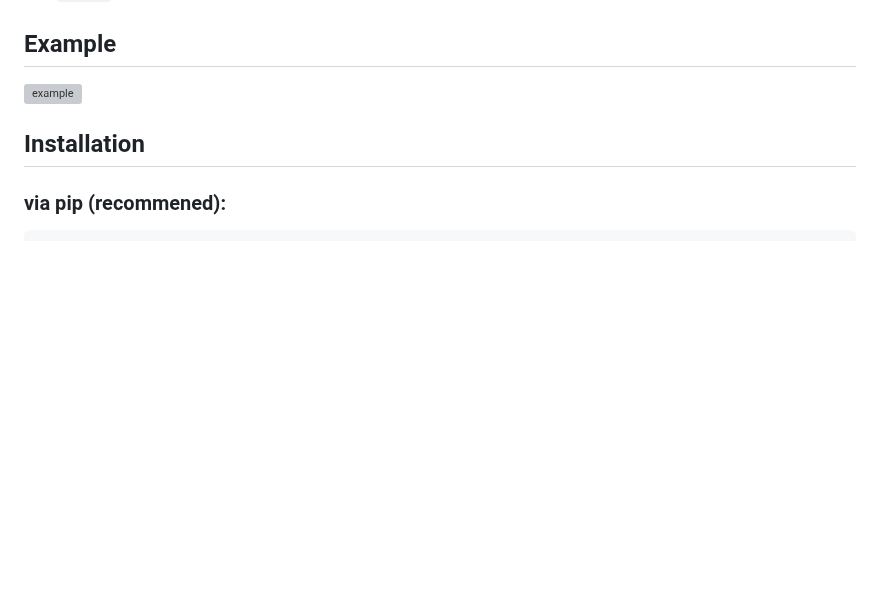
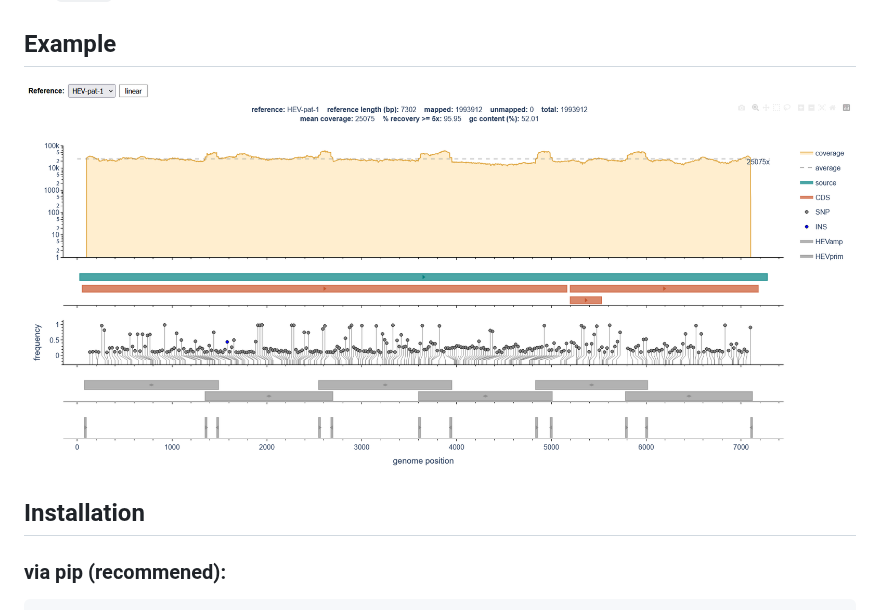
Before and after one commit to jonas-fuchs/BAMdash, a Markdown page: README.md, the part around the change. Drawn GitHub-style; pictures changed too: example.png (added); blank space fills up the shorter version; grey boxes are pictures that could not be loaded.

Commit message:
added new example

```diff
--- a/README.md
+++ b/README.md
@@ -56,7 +56,7 @@ The nomenclature for the aminoacid effect is pretty simplified:
 - `A58fsX` - Frameshift at pos 58
 
 ## Example
-<img src="./example.gif" alt="example" />
+<img src="./example.png" alt="example" />
 
 ## Installation
 
```
Also changed, not shown: 1 other file.
